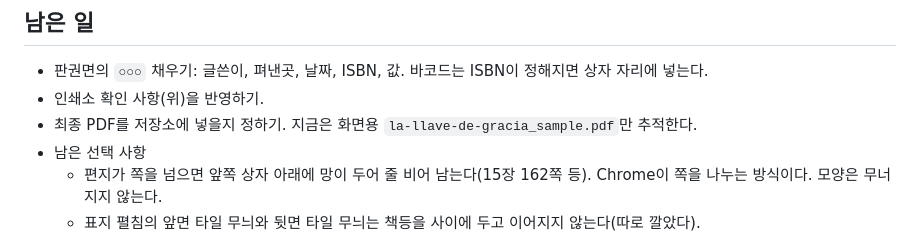
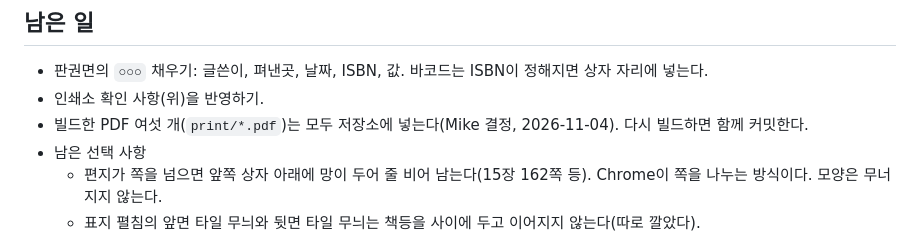
Before and after one commit to dwookmike-droid/english-reader, a Markdown page: spanish/HANDOFF.md, the part around the change. Rendered like a GitHub page.

Commit message:
Spanish book: note that built PDFs are tracked
Co-Authored-By: Claude Opus 5.5 <noreply@anthropic.com>

```diff
--- a/spanish/HANDOFF.md
+++ b/spanish/HANDOFF.md
@@ -81,7 +81,7 @@ python3 check_print.py           # 완성 기준 점검. "모두 통과"가 나
 ## 남은 일
 - 판권면의 `○○○` 채우기: 글쓴이, 펴낸곳, 날짜, ISBN, 값. 바코드는 ISBN이 정해지면 상자 자리에 넣는다.
 - 인쇄소 확인 사항(위)을 반영하기.
-- 최종 PDF를 저장소에 넣을지 정하기. 지금은 화면용 `la-llave-de-gracia_sample.pdf`만 추적한다.
+- 빌드한 PDF 여섯 개(`print/*.pdf`)는 모두 저장소에 넣는다(Mike 결정, 2026-11-04). 다시 빌드하면 함께 커밋한다.
 - 남은 선택 사항
   - 편지가 쪽을 넘으면 앞쪽 상자 아래에 망이 두어 줄 비어 남는다(15장 162쪽 등). Chrome이 쪽을 나누는 방식이다. 모양은 무너지지 않는다.
   - 표지 펼침의 앞면 타일 무늬와 뒷면 타일 무늬는 책등을 사이에 두고 이어지지 않는다(따로 깔았다).
```
